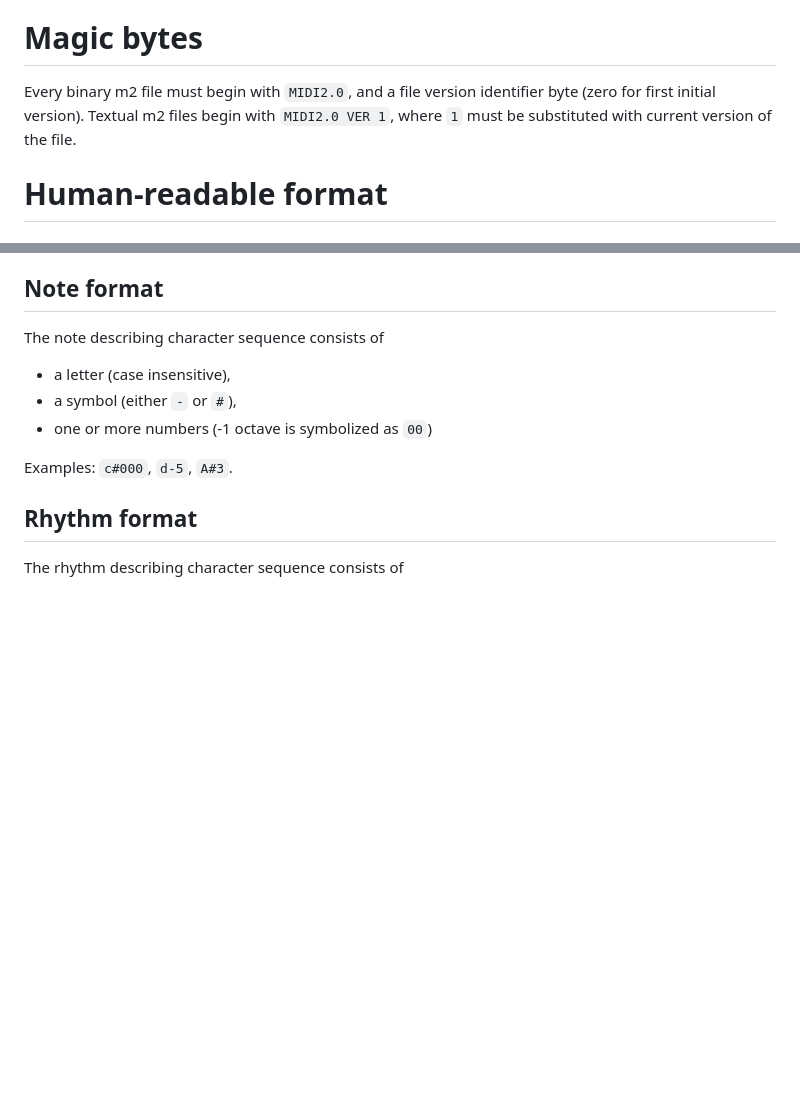
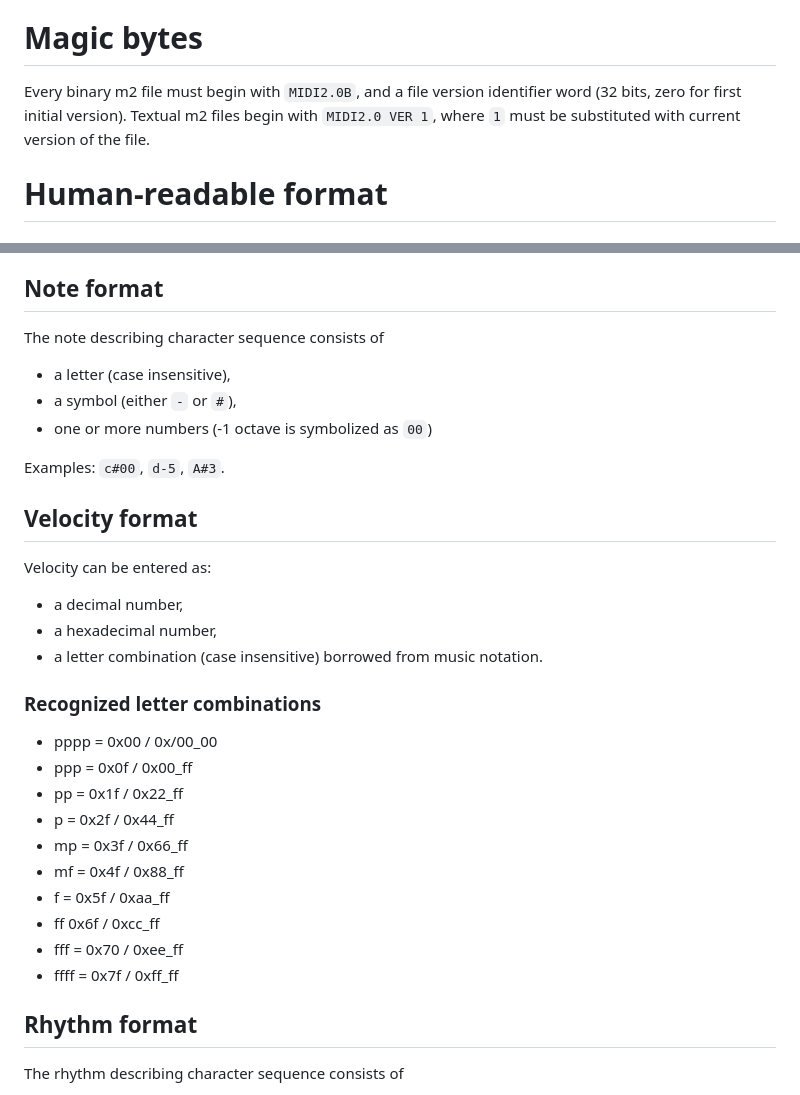
Before and after one commit to ZILtoid1991/pixelperfectengine, a Markdown page: docs/formats/m2.md, 2 parts joined by grey strips. Rendered like a GitHub page; blank space fills up the shorter version.

```diff
--- a/docs/formats/m2.md
+++ b/docs/formats/m2.md
@@ -20,7 +20,7 @@ Pre-implementation versions included:
 
 # Magic bytes
 
-Every binary m2 file must begin with `MIDI2.0`, and a file version identifier byte (zero for first initial version). Textual m2 files begin with `MIDI2.0 VER 1`, where `1` must be substituted with current version of the file.
+Every binary m2 file must begin with `MIDI2.0B`, and a file version identifier word (32 bits, zero for first initial version). Textual m2 files begin with `MIDI2.0 VER 1`, where `1` must be substituted with current version of the file.
 
 # Human-readable format
 
@@ -35,7 +35,27 @@ The note describing character sequence consists of
 * a symbol (either `-` or `#`),
 * one or more numbers (-1 octave is symbolized as `00`)
 
-Examples: `c#000`, `d-5`, `A#3`.
+Examples: `c#00`, `d-5`, `A#3`.
+
+## Velocity format
+
+Velocity can be entered as:
+* a decimal number,
+* a hexadecimal number,
+* a letter combination (case insensitive) borrowed from music notation.
+
+### Recognized letter combinations
+
+* pppp = 0x00 / 0x/00_00
+* ppp = 0x0f / 0x00_ff
+* pp = 0x1f / 0x22_ff
+* p = 0x2f / 0x44_ff
+* mp = 0x3f / 0x66_ff
+* mf = 0x4f / 0x88_ff
+* f = 0x5f / 0xaa_ff
+* ff 0x6f / 0xcc_ff
+* fff = 0x70 / 0xee_ff
+* ffff = 0x7f / 0xff_ff
 
 ## Rhythm format
 
```
